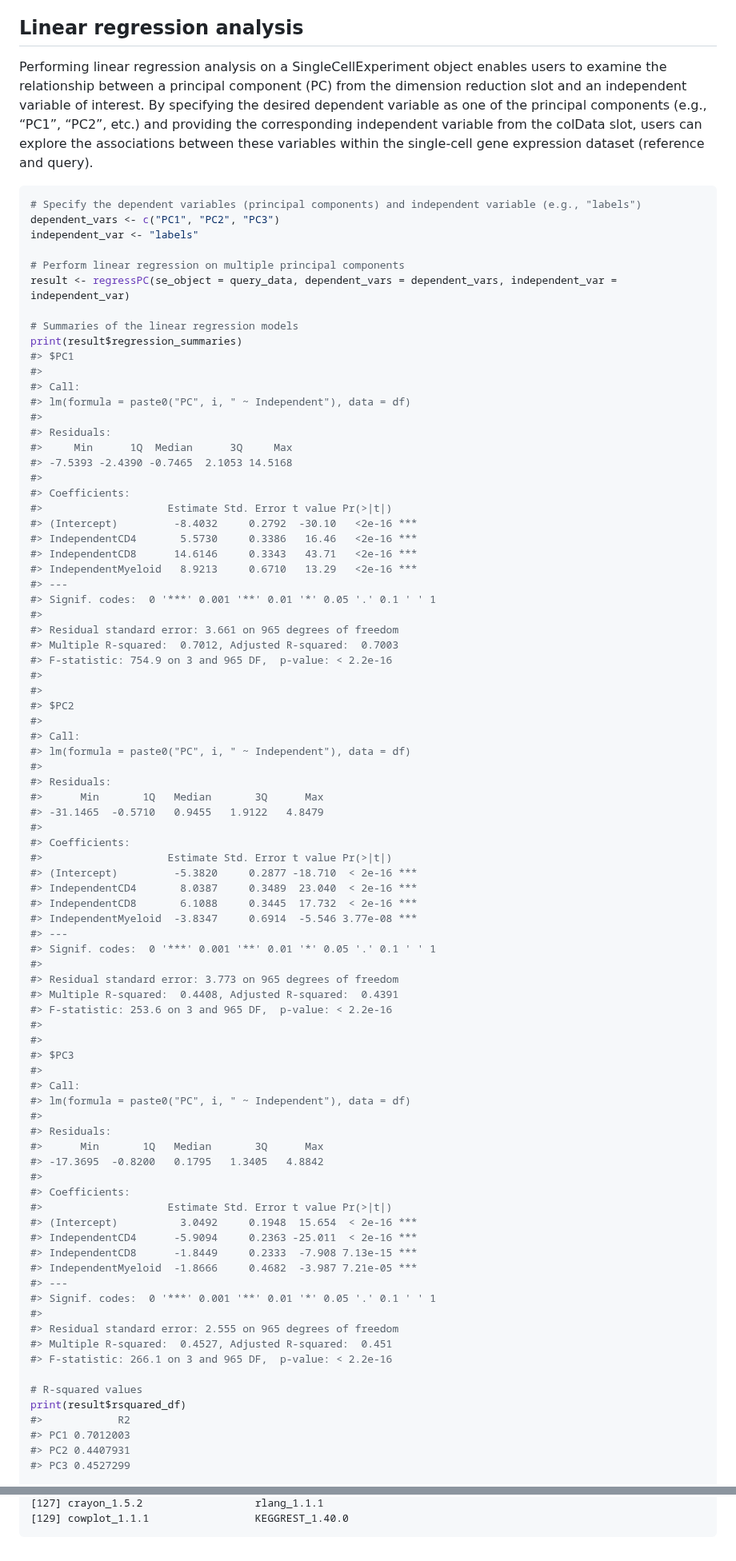
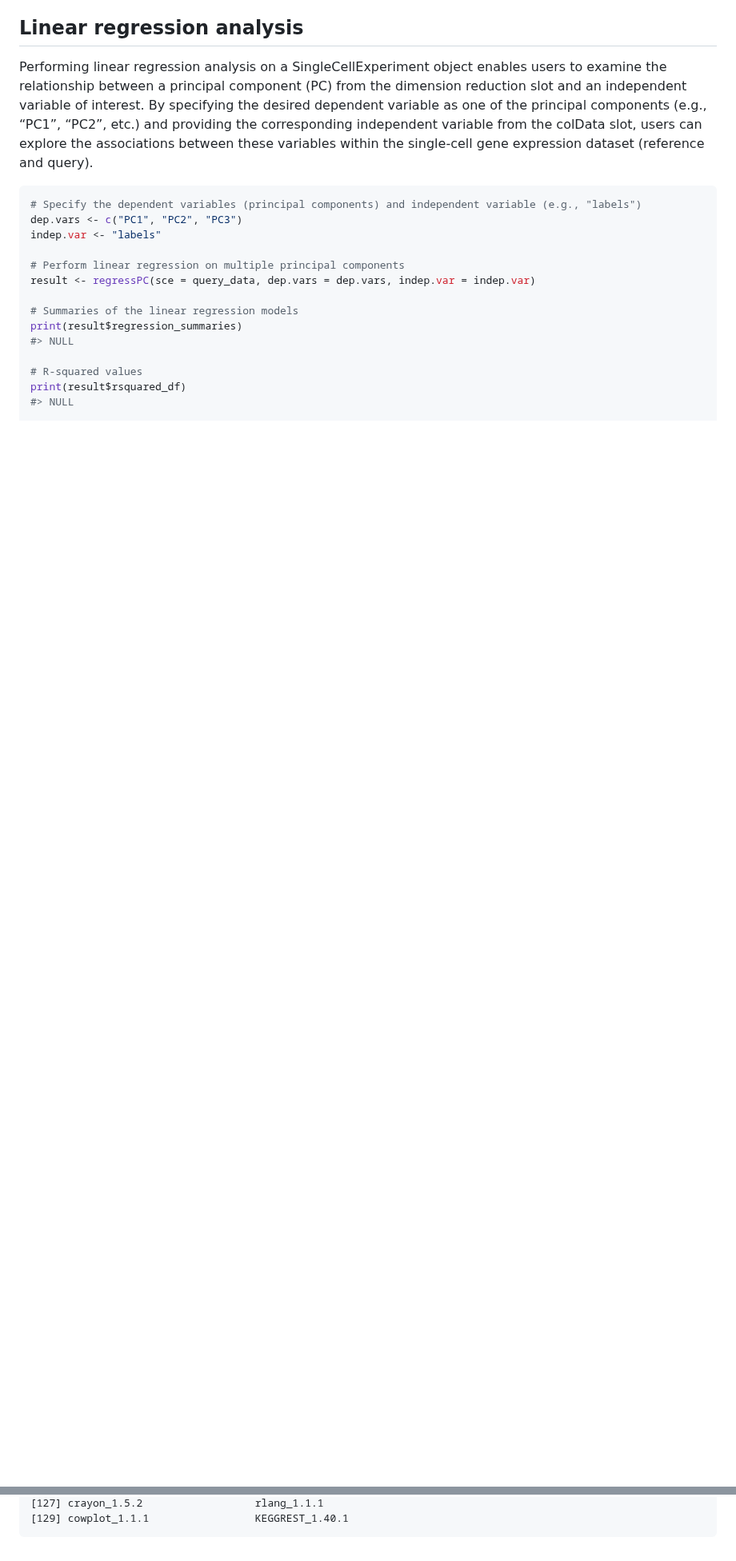
Before and after one commit to ccb-hms/scDiagnostics, a Markdown page: README.md, 2 parts joined by grey strips. Shown at 80% size. Drawn GitHub-style; blank space fills up the shorter version.

````diff
--- a/README.md
+++ b/README.md
@@ -536,88 +591,19 @@ gene expression dataset (reference and query).
 
 ``` r
 # Specify the dependent variables (principal components) and independent variable (e.g., "labels")
-dependent_vars <- c("PC1", "PC2", "PC3")
-independent_var <- "labels"
+dep.vars <- c("PC1", "PC2", "PC3")
+indep.var <- "labels"
 
 # Perform linear regression on multiple principal components
-result <- regressPC(se_object = query_data, dependent_vars = dependent_vars, independent_var = independent_var)
+result <- regressPC(sce = query_data, dep.vars = dep.vars, indep.var = indep.var)
 
 # Summaries of the linear regression models
 print(result$regression_summaries)
-#> $PC1
-#>
-#> Call:
-#> lm(formula = paste0("PC", i, " ~ Independent"), data = df)
-#>
-#> Residuals:
-#>     Min      1Q  Median      3Q     Max
-#> -7.5393 -2.4390 -0.7465  2.1053 14.5168
-#>
-#> Coefficients:
-#>                    Estimate Std. Error t value Pr(>|t|)
-#> (Intercept)         -8.4032     0.2792  -30.10   <2e-16 ***
-#> IndependentCD4       5.5730     0.3386   16.46   <2e-16 ***
-#> IndependentCD8      14.6146     0.3343   43.71   <2e-16 ***
-#> IndependentMyeloid   8.9213     0.6710   13.29   <2e-16 ***
-#> ---
-#> Signif. codes:  0 '***' 0.001 '**' 0.01 '*' 0.05 '.' 0.1 ' ' 1
-#>
-#> Residual standard error: 3.661 on 965 degrees of freedom
-#> Multiple R-squared:  0.7012, Adjusted R-squared:  0.7003
-#> F-statistic: 754.9 on 3 and 965 DF,  p-value: < 2.2e-16
-#>
-#>
-#> $PC2
-#>
-#> Call:
-#> lm(formula = paste0("PC", i, " ~ Independent"), data = df)
-#>
-#> Residuals:
-#>      Min       1Q   Median       3Q      Max
-#> -31.1465  -0.5710   0.9455   1.9122   4.8479
-#>
-#> Coefficients:
-#>                    Estimate Std. Error t value Pr(>|t|)
-#> (Intercept)         -5.3820     0.2877 -18.710  < 2e-16 ***
-#> IndependentCD4       8.0387     0.3489  23.040  < 2e-16 ***
-#> IndependentCD8       6.1088     0.3445  17.732  < 2e-16 ***
-#> IndependentMyeloid  -3.8347     0.6914  -5.546 3.77e-08 ***
-#> ---
-#> Signif. codes:  0 '***' 0.001 '**' 0.01 '*' 0.05 '.' 0.1 ' ' 1
-#>
-#> Residual standard error: 3.773 on 965 degrees of freedom
-#> Multiple R-squared:  0.4408, Adjusted R-squared:  0.4391
-#> F-statistic: 253.6 on 3 and 965 DF,  p-value: < 2.2e-16
-#>
-#>
-#> $PC3
-#>
-#> Call:
-#> lm(formula = paste0("PC", i, " ~ Independent"), data = df)
-#>
-#> Residuals:
-#>      Min       1Q   Median       3Q      Max
-#> -17.3695  -0.8200   0.1795   1.3405   4.8842
-#>
-#> Coefficients:
-#>                    Estimate Std. Error t value Pr(>|t|)
-#> (Intercept)          3.0492     0.1948  15.654  < 2e-16 ***
-#> IndependentCD4      -5.9094     0.2363 -25.011  < 2e-16 ***
-#> IndependentCD8      -1.8449     0.2333  -7.908 7.13e-15 ***
-#> IndependentMyeloid  -1.8666     0.4682  -3.987 7.21e-05 ***
-#> ---
-#> Signif. codes:  0 '***' 0.001 '**' 0.01 '*' 0.05 '.' 0.1 ' ' 1
-#>
-#> Residual standard error: 2.555 on 965 degrees of freedom
-#> Multiple R-squared:  0.4527, Adjusted R-squared:  0.451
-#> F-statistic: 266.1 on 3 and 965 DF,  p-value: < 2.2e-16
+#> NULL
 
 # R-squared values
 print(result$rsquared_df)
-#>            R2
-#> PC1 0.7012003
-#> PC2 0.4407931
-#> PC3 0.4527299
+#> NULL
 
 # Variance contributions for each principal component
 print(result$var_contributions_df)
@@ -763,2 +747,2 @@ relationships and patterns.
     [127] crayon_1.5.2                  rlang_1.1.1
-    [129] cowplot_1.1.1                 KEGGREST_1.40.0
+    [129] cowplot_1.1.1                 KEGGREST_1.40.1
````
Also changed, not shown: other parts of README.md (+182 -129 lines).
